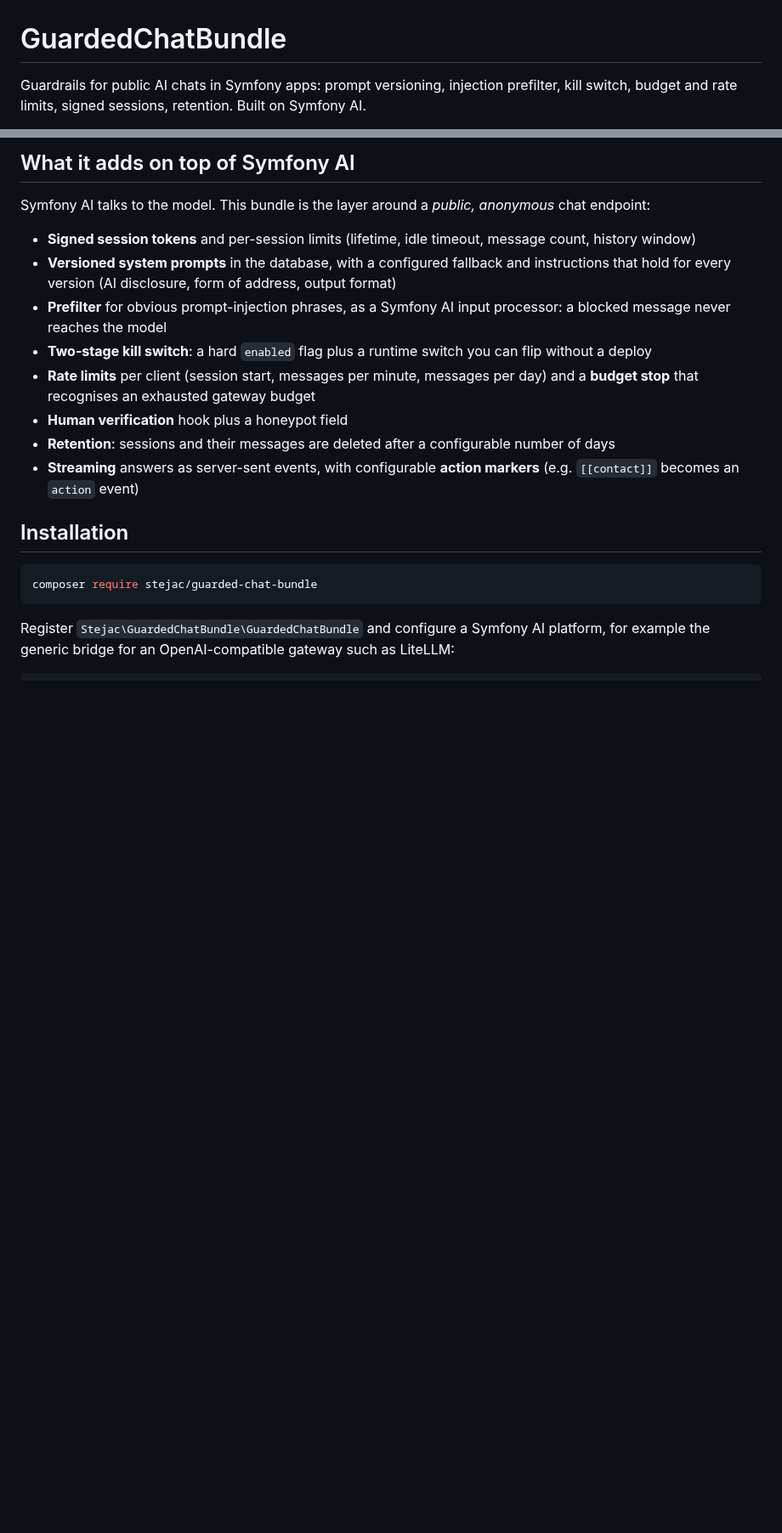
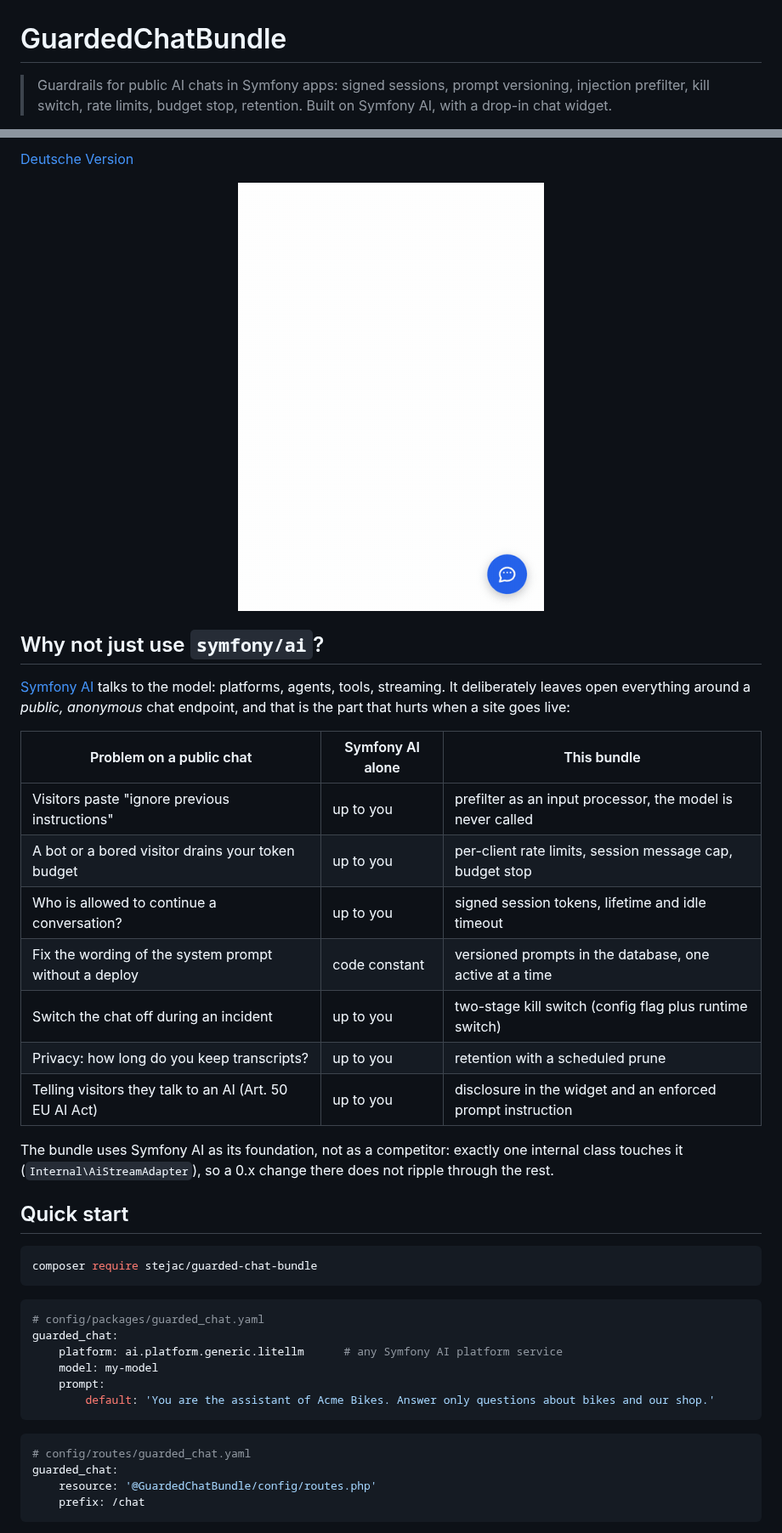
Before and after one commit to Stefan39/GuardedChatBundle, a Markdown page: README.md, 2 parts joined by grey strips. Shown at 85% size. Drawn GitHub-style; pictures changed too: docs/demo/demo.gif (added); blank space fills up the shorter version.

Commit message:
docs(JAC-714): README in English and German with demo, Flex recipe sources

````diff
--- a/README.md
+++ b/README.md
@@ -1,4 +1,4 @@
 # GuardedChatBundle
 
-Guardrails for public AI chats in Symfony apps: prompt versioning, injection prefilter, kill switch, budget and rate limits, signed sessions, retention. Built on Symfony AI.
+> Guardrails for public AI chats in Symfony apps: signed sessions, prompt versioning, injection prefilter, kill switch, rate limits, budget stop, retention. Built on Symfony AI, with a drop-in chat widget.
 
@@ -6,21 +9,45 @@ Guardrails for public AI chats in Symfony apps: prompt versioning, injection pre
 
-## What it adds on top of Symfony AI
+[Deutsche Version](README.de.md)
 
-Symfony AI talks to the model. This bundle is the layer around a *public, anonymous* chat endpoint:
+<p align="center">
+  <img src="docs/demo/demo.gif" alt="The chat widget streams an answer, blocks a prompt-injection attempt and answers a flood of messages with a rate-limit notice" width="360">
+</p>
 
-- **Signed session tokens** and per-session limits (lifetime, idle timeout, message count, history window)
-- **Versioned system prompts** in the database, with a configured fallback and instructions that hold for every version (AI disclosure, form of address, output format)
-- **Prefilter** for obvious prompt-injection phrases, as a Symfony AI input processor: a blocked message never reaches the model
-- **Two-stage kill switch**: a hard `enabled` flag plus a runtime switch you can flip without a deploy
-- **Rate limits** per client (session start, messages per minute, messages per day) and a **budget stop** that recognises an exhausted gateway budget
-- **Human verification** hook plus a honeypot field
-- **Retention**: sessions and their messages are deleted after a configurable number of days
-- **Streaming** answers as server-sent events, with configurable **action markers** (e.g. `[[contact]]` becomes an `action` event)
+## Why not just use `symfony/ai`?
 
-## Installation
+[Symfony AI](https://github.com/symfony/ai) talks to the model: platforms, agents, tools, streaming. It deliberately leaves open everything around a *public, anonymous* chat endpoint, and that is the part that hurts when a site goes live:
+
+| Problem on a public chat | Symfony AI alone | This bundle |
+|---|---|---|
+| Visitors paste "ignore previous instructions" | up to you | prefilter as an input processor, the model is never called |
+| A bot or a bored visitor drains your token budget | up to you | per-client rate limits, session message cap, budget stop |
+| Who is allowed to continue a conversation? | up to you | signed session tokens, lifetime and idle timeout |
+| Fix the wording of the system prompt without a deploy | code constant | versioned prompts in the database, one active at a time |
+| Switch the chat off during an incident | up to you | two-stage kill switch (config flag plus runtime switch) |
+| Privacy: how long do you keep transcripts? | up to you | retention with a scheduled prune |
+| Telling visitors they talk to an AI (Art. 50 EU AI Act) | up to you | disclosure in the widget and an enforced prompt instruction |
+
+The bundle uses Symfony AI as its foundation, not as a competitor: exactly one internal class touches it (`Internal\AiStreamAdapter`), so a 0.x change there does not ripple through the rest.
+
+## Quick start
 
 ```bash
 composer require stejac/guarded-chat-bundle
 ```
 
-Register `Stejac\GuardedChatBundle\GuardedChatBundle` and configure a Symfony AI platform, for example the generic bridge for an OpenAI-compatible gateway such as LiteLLM:
+```yaml
+# config/packages/guarded_chat.yaml
+guarded_chat:
+    platform: ai.platform.generic.litellm      # any Symfony AI platform service
+    model: my-model
+    prompt:
+        default: 'You are the assistant of Acme Bikes. Answer only questions about bikes and our shop.'
+```
+
+```yaml
+# config/routes/guarded_chat.yaml
+guarded_chat:
+    resource: '@GuardedChatBundle/config/routes.php'
+    prefix: /chat
+```
+
````
Also changed, not shown: other parts of README.md (+81 -14 lines), CHANGELOG.md (+3 -0 lines), README.de.md (added, +207 -0 lines), docs/recipe/README.md (added, +4 -0 lines), 3 other files.
